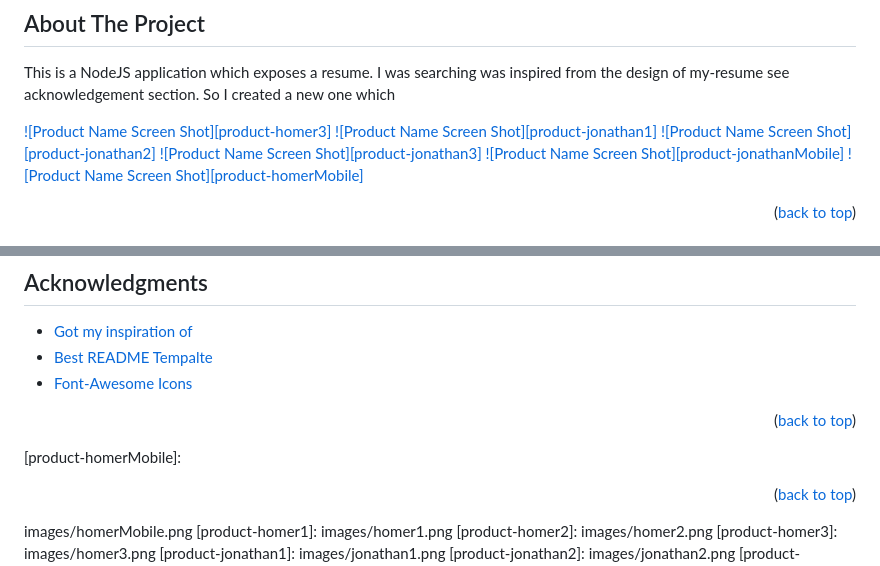
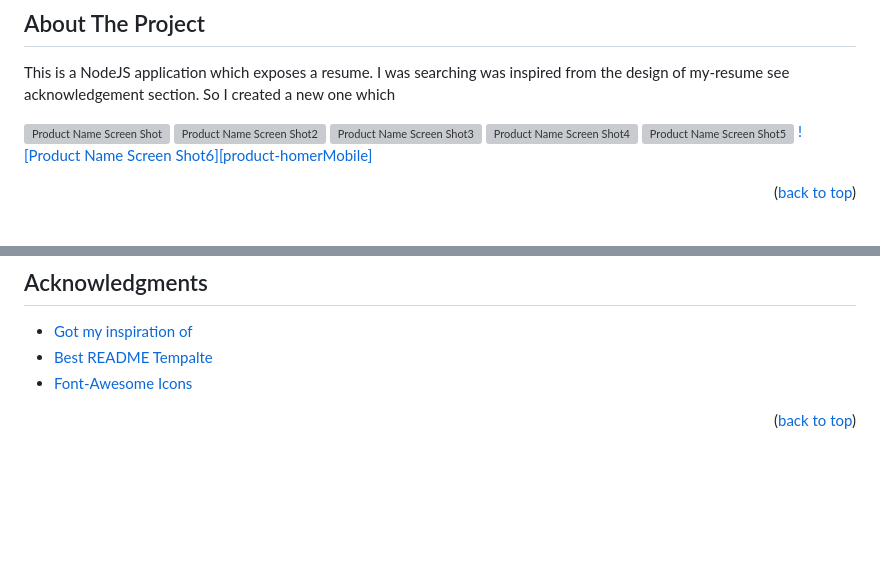
Before and after one commit to blade34242/my-resume2, a Markdown page: README.md, 2 parts joined by grey strips. GitHub-like rendering; blank space fills up the shorter version; grey boxes are pictures that could not be loaded.

```diff
--- a/README.md
+++ b/README.md
@@ -58,12 +58,11 @@ This is a NodeJS application which exposes a resume. I was searching was inspire
 So I created a new one which
 
 [![Product Name Screen Shot][product-homer3]](https://homer.gellert-innovation.com)
-[![Product Name Screen Shot][product-jonathan1]](https://jonathan.gellert-innovation.com)
-[![Product Name Screen Shot][product-jonathan2]](https://jonathan.gellert-innovation.com)
-[![Product Name Screen Shot][product-jonathan3]](https://jonathan.gellert-innovation.com)
-[![Product Name Screen Shot][product-jonathanMobile]](https://jonathan.gellert-innovation.com)
-[![Product Name Screen Shot][product-homerMobile]](https://homer.gellert-innovation.com)
-
+[![Product Name Screen Shot2][product-jonathan1]](https://jonathan.gellert-innovation.com)
+[![Product Name Screen Shot3][product-jonathan2]](https://jonathan.gellert-innovation.com)
+[![Product Name Screen Shot4][product-jonathan3]](https://jonathan.gellert-innovation.com)
+[![Product Name Screen Shot5][product-jonathanMobile]](https://jonathan.gellert-innovation.com)
+[![Product Name Screen Shot6][product-homerMobile]](https://homer.gellert-innovation.com)
 
 <p align="right">(<a href="#readme-top">back to top</a>)</p>
 
@@ -207,9 +205,6 @@ Project Link: [https://github.com/blade34242/my-resume2](https://github.com/blad
 
 
 <!-- MARKDOWN LINKS & IMAGES -->
-<!-- https://www.markdownguide.org/basic-syntax/#reference-style-links -->
-[product-homerMobile]:
-<p align="right">(<a href="#readme-top">back to top</a>)</p>images/homerMobile.png
 [product-homer1]: images/homer1.png
 [product-homer2]: images/homer2.png
 [product-homer3]: images/homer3.png
```
Also changed, not shown: other parts of README.md (+2 -3 lines).
